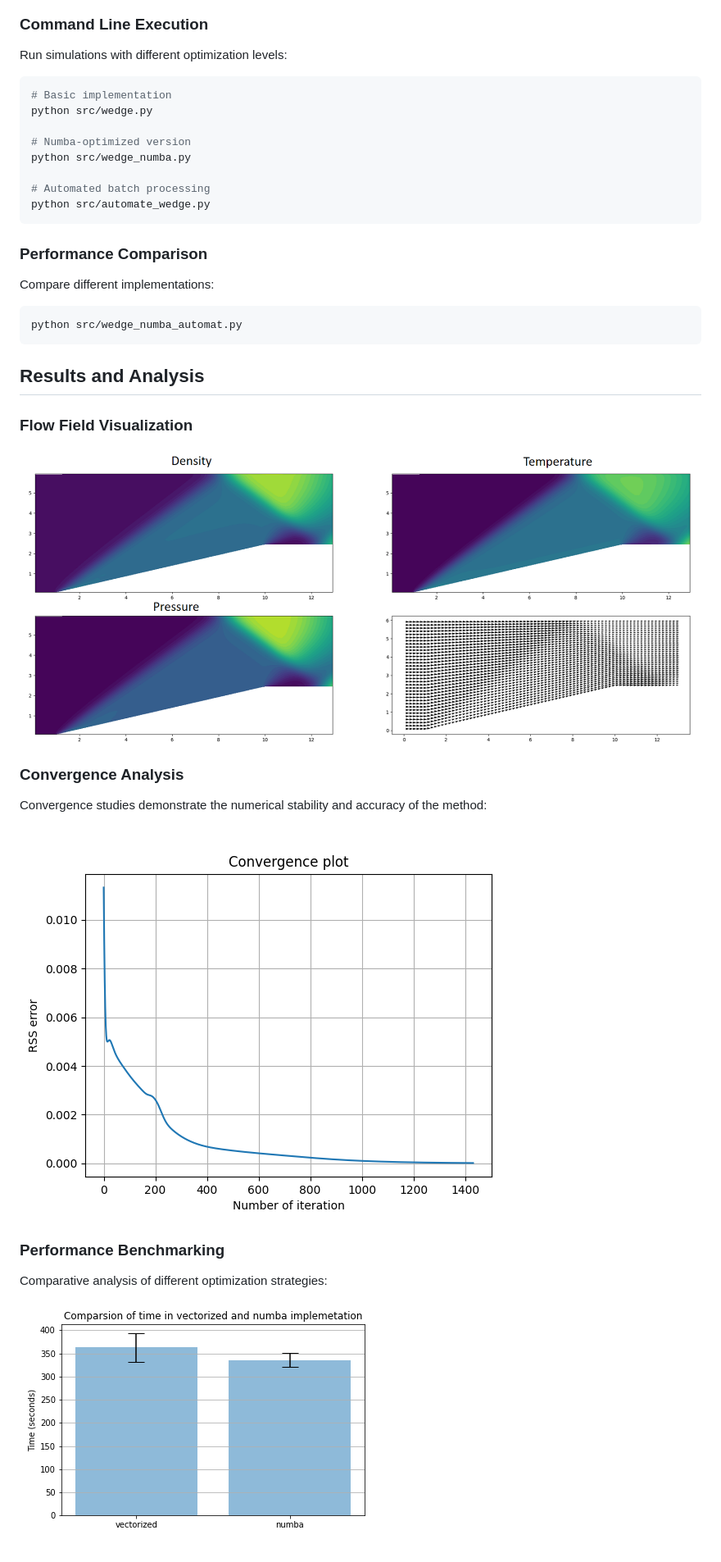
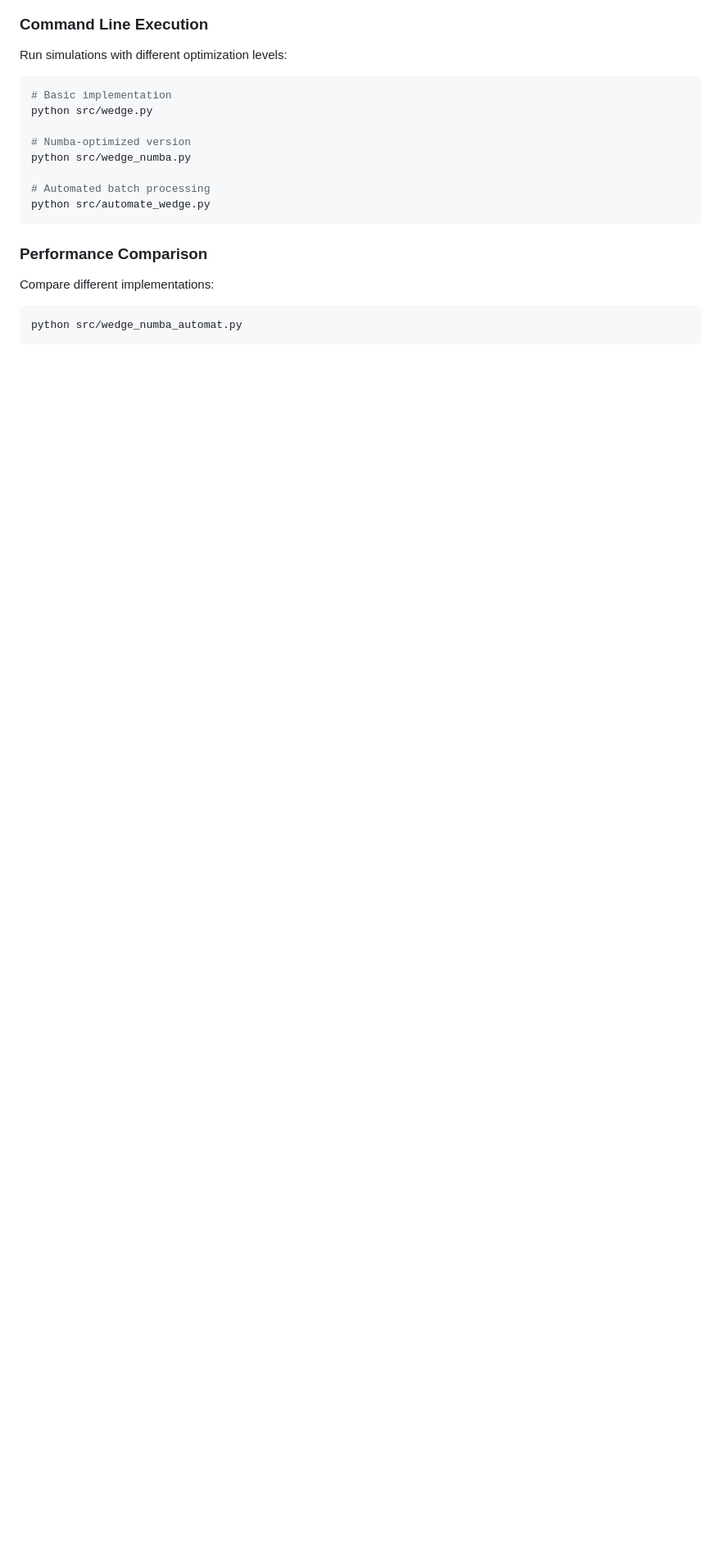
Before and after one commit to sunny-kumar-khadka/AE6102-Parallel-Scientific-Computing-and-Visualization, a Markdown page: README.md, the part around the change. Shown at 82% size. Rendered like a GitHub page; blank space fills up the shorter version.

Commit message:
improve REAME.md

````diff
--- a/README.md
+++ b/README.md
@@ -140,21 +140,3 @@ Compare different implementations:
 ```bash
 python src/wedge_numba_automat.py
 ```
-
-## Results and Analysis
-
-### Flow Field Visualization
-
-![Flow Field Results](figures/result.png)
-
-### Convergence Analysis
-
-Convergence studies demonstrate the numerical stability and accuracy of the method:
-
-![Convergence Analysis](figures/convergence.png)
-
-### Performance Benchmarking
-
-Comparative analysis of different optimization strategies:
-
-![Performance Comparison](figures/bar_plot_with_error_bars.png)
````
